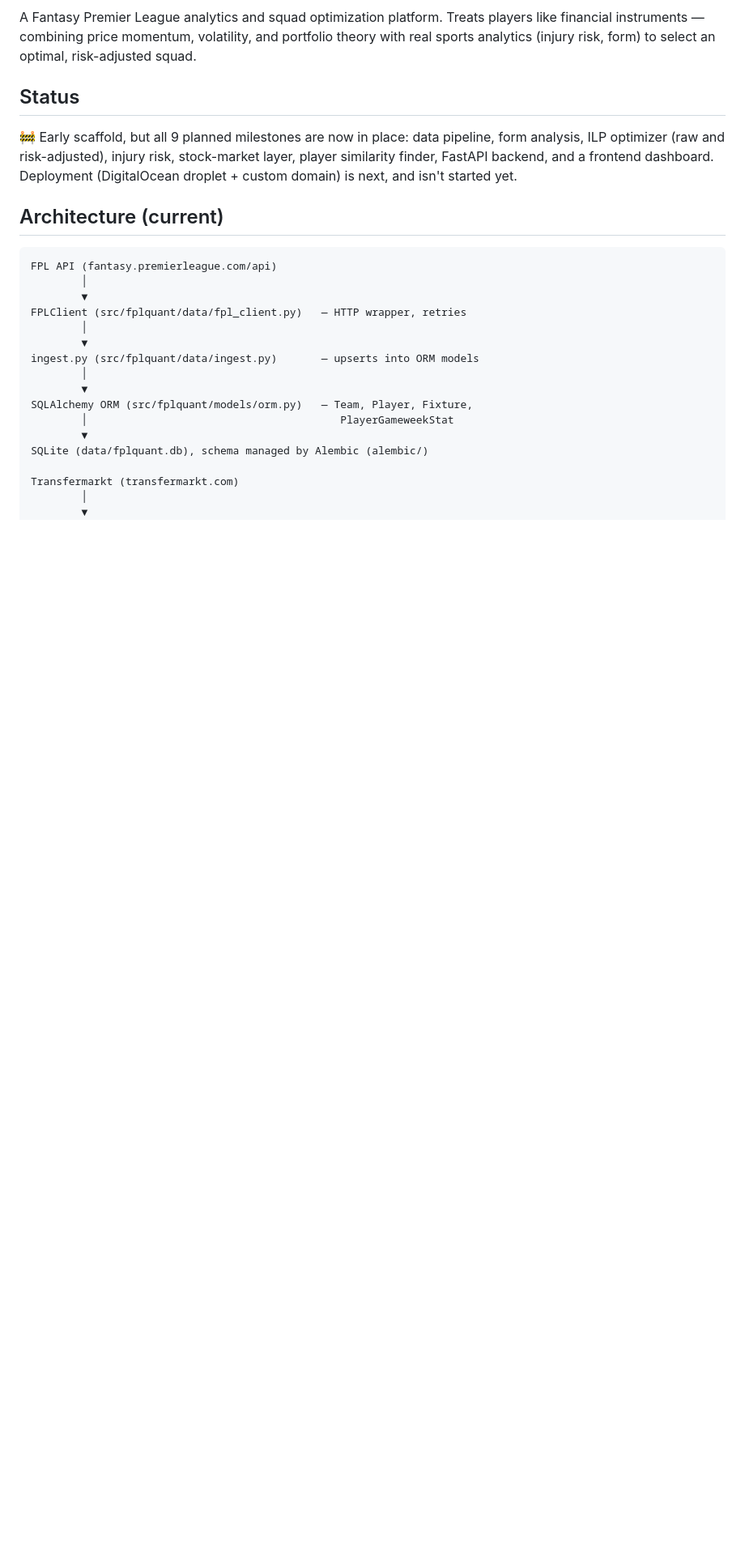
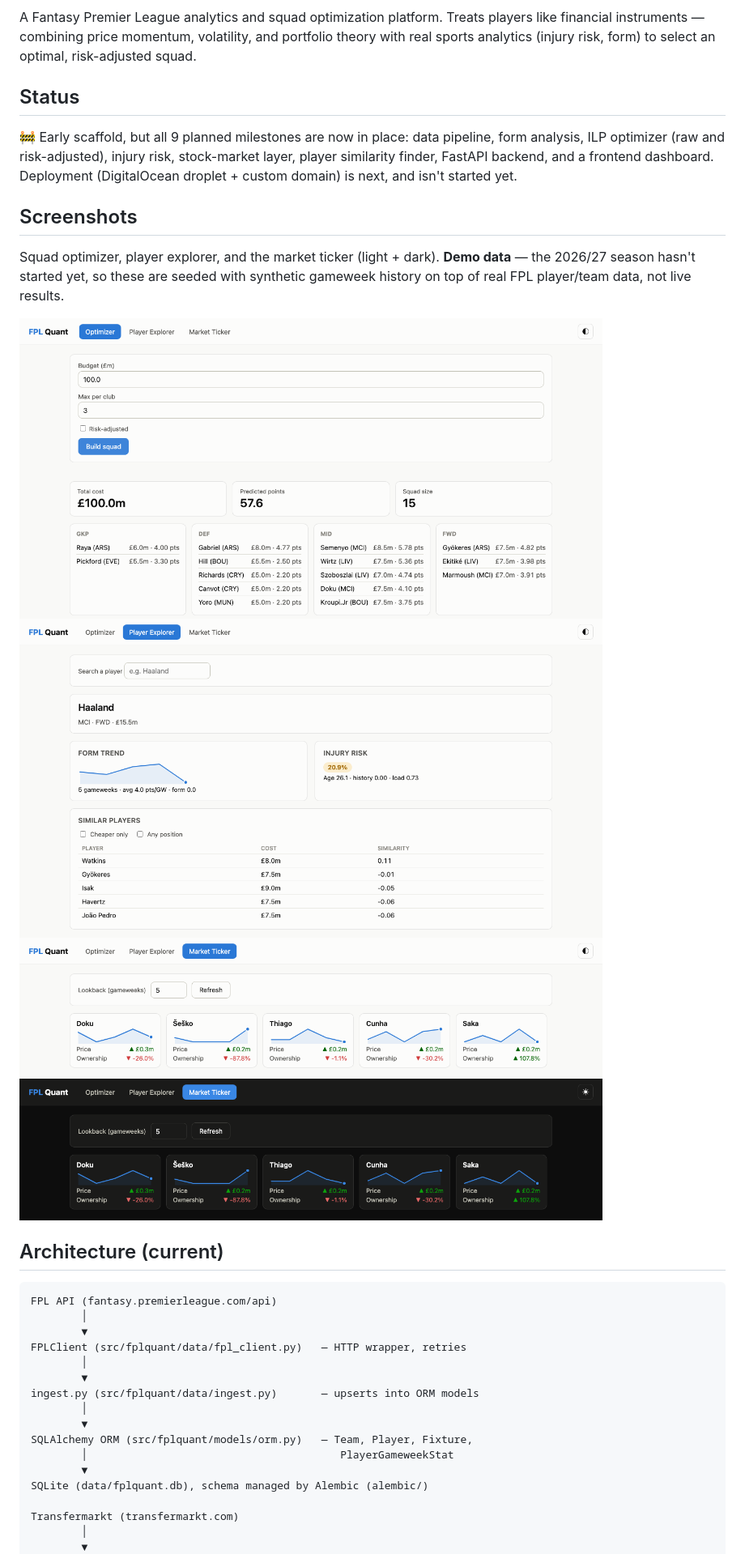
Before and after one commit to SidharthJoly/FPLQuant, a Markdown page: README.md, the part around one of its changes. Shown at 81% size. Drawn GitHub-style; pictures changed too: docs/screenshots/explorer.png (added), docs/screenshots/optimizer.png (added), docs/screenshots/ticker.png (added); blank space fills up the shorter version.

Commit message:
Add CI/coverage badges and dashboard screenshots to README
- CI status badge (workflow badge.svg, zero extra infra)
- Coverage badge via a self-hosted shields.io endpoint: CI computes line
  coverage from coverage.xml and commits badges/coverage.json to main on
  every push ([skip ci] to avoid a commit loop), no Codecov account needed
- 4 screenshots (optimizer, explorer, ticker light/dark) in docs/screenshots/,
  generated by driving the actual running app with headless Chromium against
  seeded demo data and cropped to content - captioned clearly as demo data
  since the 2026/27 season hasn't started. Regenerated fresh against the
  already-fixed frontend code (the first pass, before I noticed, would have
  screenshotted the CSS bug from the milestone 9 commit)

Both items were on the original dev-tooling/README wishlist and were the
last un-checked boxes from that list.

```diff
--- a/README.md
+++ b/README.md
@@ -12,6 +15,18 @@ pipeline, form analysis, ILP optimizer (raw and risk-adjusted), injury risk,
 stock-market layer, player similarity finder, FastAPI backend, and a
 frontend dashboard. Deployment (DigitalOcean droplet + custom domain) is
 next, and isn't started yet.
+
+## Screenshots
+
+Squad optimizer, player explorer, and the market ticker (light + dark).
+**Demo data** — the 2026/27 season hasn't started yet, so these are
+seeded with synthetic gameweek history on top of real FPL player/team data,
+not live results.
+
+<img src="docs/screenshots/optimizer.png" alt="Squad optimizer" width="720" />
+<img src="docs/screenshots/explorer.png" alt="Player explorer" width="720" />
+<img src="docs/screenshots/ticker.png" alt="Market ticker" width="720" />
+<img src="docs/screenshots/ticker_dark.png" alt="Market ticker, dark mode" width="720" />
 
 ## Architecture (current)
 
```
Also changed, not shown: other parts of README.md (+3 -0 lines), 2 other files.
